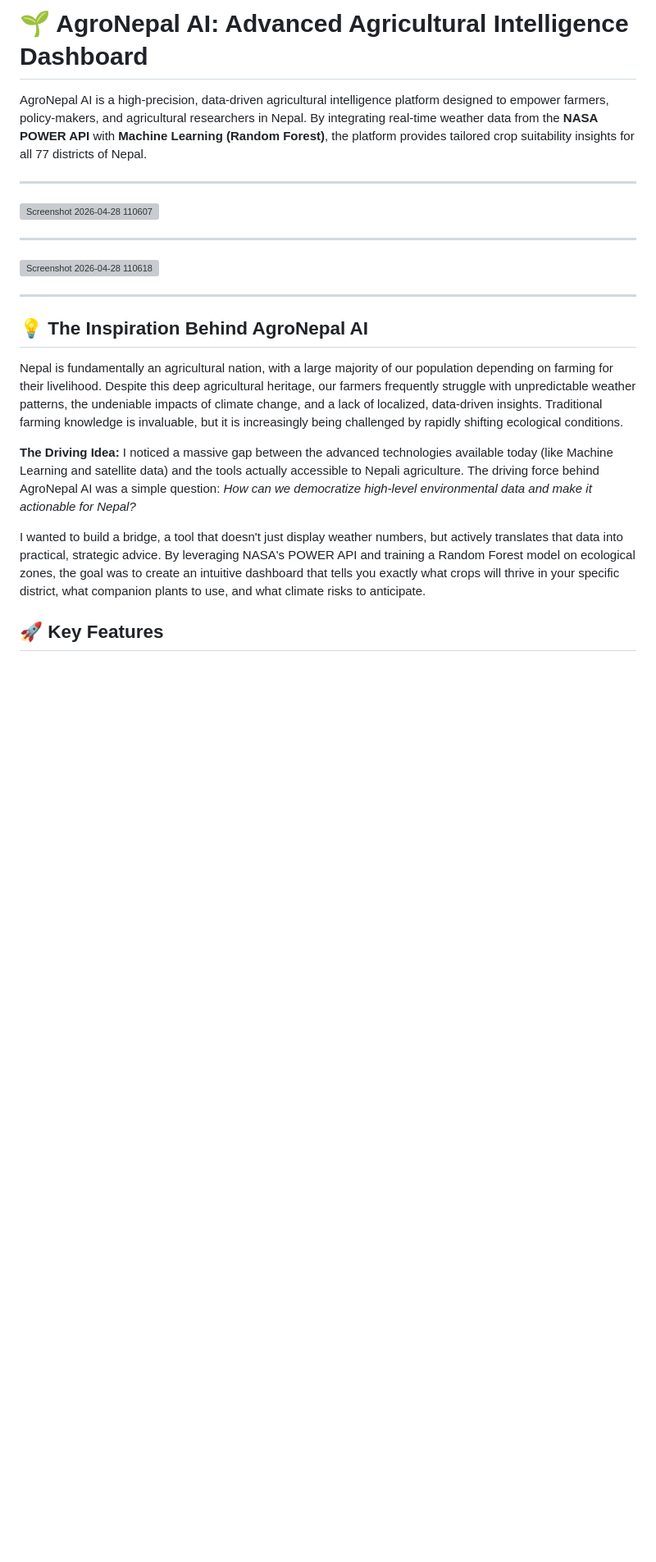
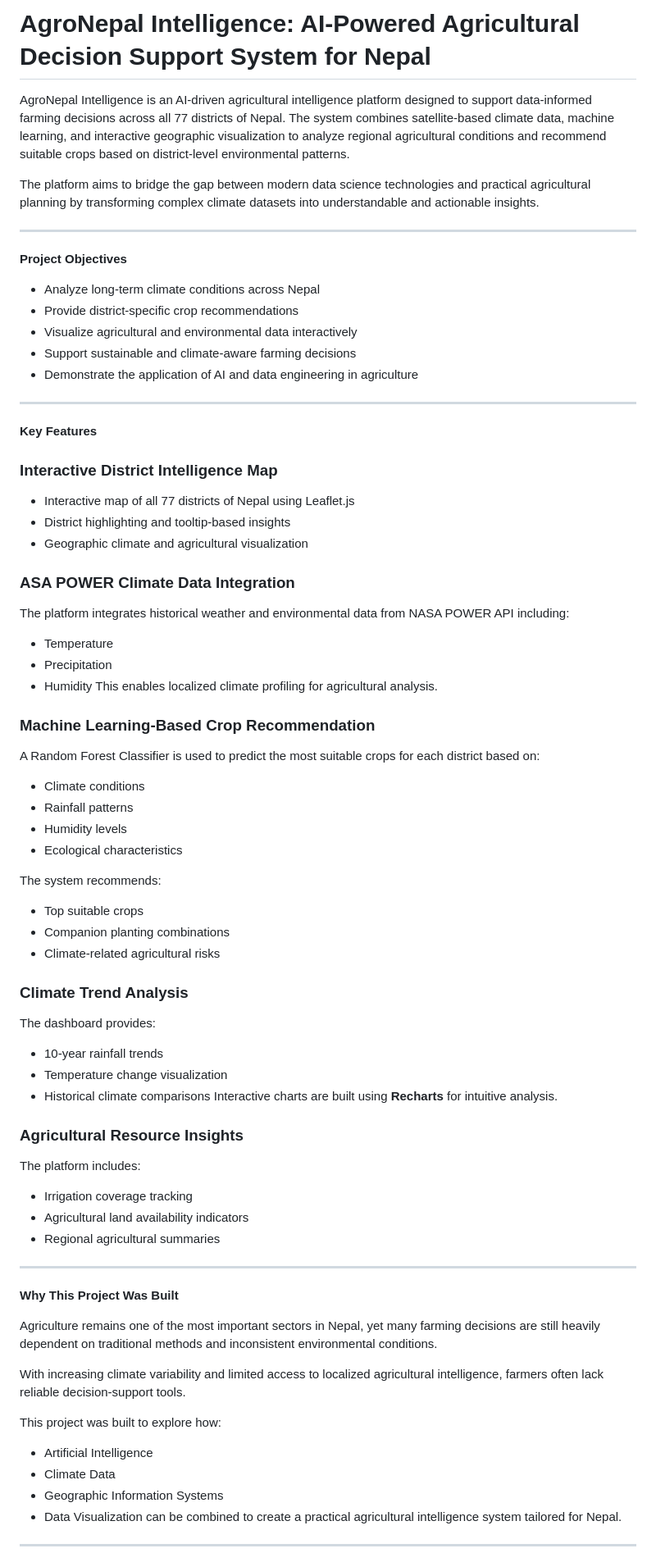
Before and after one commit to Alpha107/AgroNepal-Intelligence, a Markdown page: README.md, the part around one of its changes. Shown at 82% size. Drawn GitHub-style; blank space fills up the shorter version; grey boxes are pictures that could not be loaded.

```diff
--- a/README.md
+++ b/README.md
@@ -1,25 +1,73 @@
-# 🌱 AgroNepal AI: Advanced Agricultural Intelligence Dashboard
+# AgroNepal Intelligence: AI-Powered Agricultural Decision Support System for Nepal
 
-AgroNepal AI is a high-precision, data-driven agricultural intelligence platform designed to empower farmers, policy-makers, and agricultural researchers in Nepal. By integrating real-time weather data from the **NASA POWER API** with **Machine Learning (Random Forest)**, the platform provides tailored crop suitability insights for all 77 districts of Nepal.
+AgroNepal Intelligence is an AI-driven agricultural intelligence platform designed to support data-informed farming decisions across all 77 districts of Nepal. The system combines satellite-based climate data, machine learning, and interactive geographic visualization to analyze regional agricultural conditions and recommend suitable crops based on district-level environmental patterns.
+
+The platform aims to bridge the gap between modern data science technologies and practical agricultural planning by transforming complex climate datasets into understandable and actionable insights.
 
 ---
 
-<img width="1848" height="845" alt="Screenshot 2026-04-28 110607" src="https://github.com/user-attachments/assets/62d1240e-126c-488e-b7b6-f59cf2687810" />
+**Project Objectives**
+* Analyze long-term climate conditions across Nepal
+* Provide district-specific crop recommendations
+* Visualize agricultural and environmental data interactively
+* Support sustainable and climate-aware farming decisions
+* Demonstrate the application of AI and data engineering in agriculture
 
 ---
 
-<img width="1857" height="817" alt="Screenshot 2026-04-28 110618" src="https://github.com/user-attachments/assets/13af9be1-4bd0-4d69-96fc-725f0f7e9ad5" />
+**Key Features**
+
+### Interactive District Intelligence Map
+* Interactive map of all 77 districts of Nepal using Leaflet.js
+* District highlighting and tooltip-based insights
+* Geographic climate and agricultural visualization
+
+### ASA POWER Climate Data Integration
+The platform integrates historical weather and environmental data from NASA POWER API including:
+* Temperature
+* Precipitation
+* Humidity
+This enables localized climate profiling for agricultural analysis.
+
+### Machine Learning-Based Crop Recommendation
+A Random Forest Classifier is used to predict the most suitable crops for each district based on:
+* Climate conditions
+* Rainfall patterns
+* Humidity levels
+* Ecological characteristics
+
+The system recommends:
+* Top suitable crops
+* Companion planting combinations
+* Climate-related agricultural risks
+
+### Climate Trend Analysis
+The dashboard provides:
+* 10-year rainfall trends
+* Temperature change visualization
+* Historical climate comparisons
+Interactive charts are built using **Recharts** for intuitive analysis.
+
+### Agricultural Resource Insights
+The platform includes:
+* Irrigation coverage tracking
+* Agricultural land availability indicators
+* Regional agricultural summaries
 
 ---
 
-## 💡 The Inspiration Behind AgroNepal AI
+**Why This Project Was Built**
 
-Nepal is fundamentally an agricultural nation, with a large majority of our population depending on farming for their livelihood. Despite this deep agricultural heritage, our farmers frequently struggle with unpredictable weather patterns, the undeniable impacts of climate change, and a lack of localized, data-driven insights. Traditional farming knowledge is invaluable, but it is increasingly being challenged by rapidly shifting ecological conditions.
+Agriculture remains one of the most important sectors in Nepal, yet many farming decisions are still heavily dependent on traditional methods and inconsistent environmental conditions.
 
-**The Driving Idea:**
-I noticed a massive gap between the advanced technologies available today (like Machine Learning and satellite data) and the tools actually accessible to Nepali agriculture. The driving force behind AgroNepal AI was a simple question: *How can we democratize high-level environmental data and make it actionable for Nepal?*
+With increasing climate variability and limited access to localized agricultural intelligence, farmers often lack reliable decision-support tools.
 
-I wanted to build a bridge, a tool that doesn't just display weather numbers, but actively translates that data into practical, strategic advice. By leveraging NASA's POWER API and training a Random Forest model on ecological zones, the goal was to create an intuitive dashboard that tells you exactly what crops will thrive in your specific district, what companion plants to use, and what climate risks to anticipate.
+This project was built to explore how:
+* Artificial Intelligence
+* Climate Data
+* Geographic Information Systems
+* Data Visualization
+can be combined to create a practical agricultural intelligence system tailored for Nepal.
 
-## 🚀 Key Features
+---
 
```
Also changed, not shown: other parts of README.md (+152 -62 lines).
